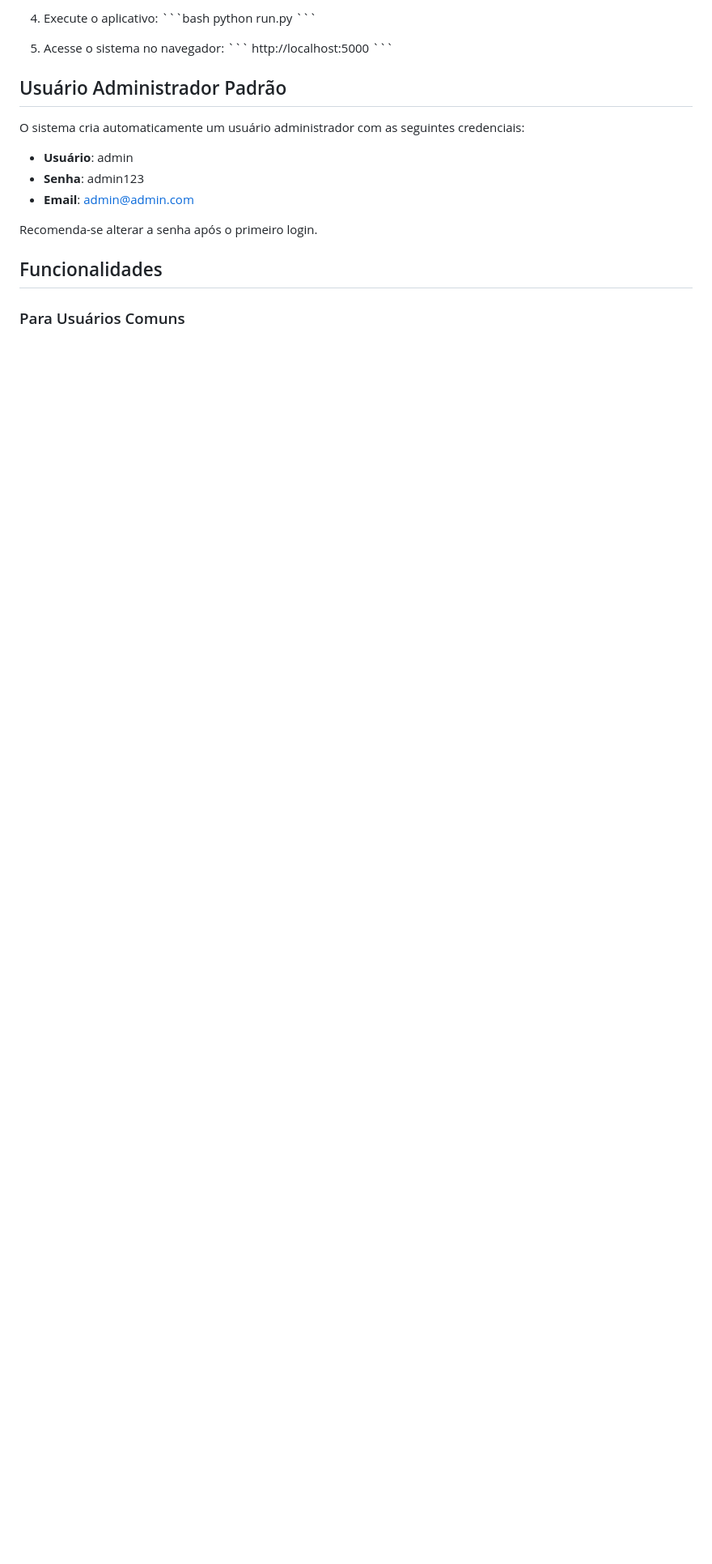
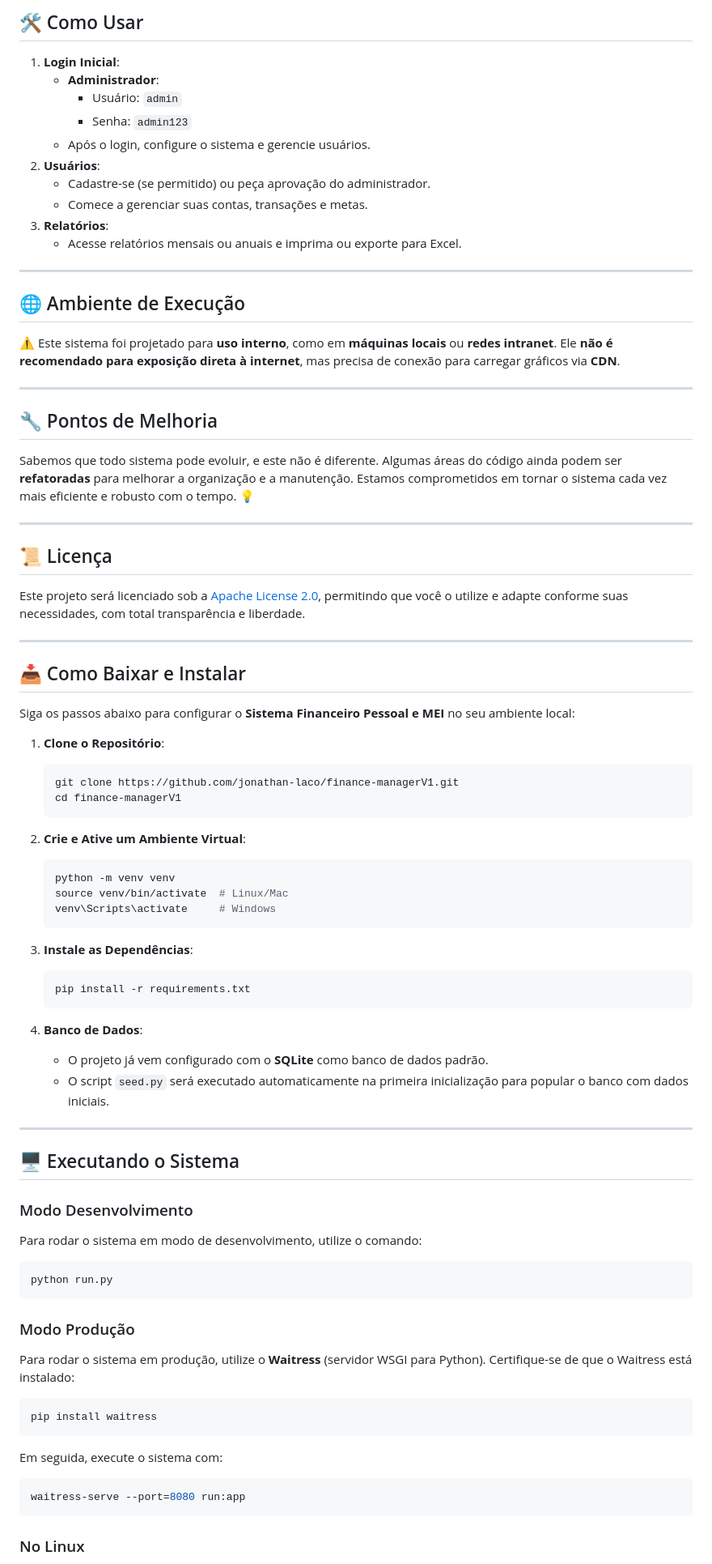
Before and after one commit to jonathan-laco/finance-managerV1, a Markdown page: README.md, the part around the change printed below. Shown: that part at 81% size. GitHub-like rendering; blank space fills up the shorter version.

Commit message:
docs(readme): update README with detailed project description and usage instructions

````diff
--- a/README.md
+++ b/README.md
@@ -57,21 +74,90 @@ pip install -r requirements.txt
+## 🛠️ Como Usar
+
+1. **Login Inicial**:
+   - **Administrador**:
+     - Usuário: `admin`
+     - Senha: `admin123`
+   - Após o login, configure o sistema e gerencie usuários.
+2. **Usuários**:
+   - Cadastre-se (se permitido) ou peça aprovação do administrador.
+   - Comece a gerenciar suas contas, transações e metas.
+3. **Relatórios**:
+   - Acesse relatórios mensais ou anuais e imprima ou exporte para Excel.
+
+---
+
+## 🌐 Ambiente de Execução
+
+⚠️ Este sistema foi projetado para **uso interno**, como em **máquinas locais** ou **redes intranet**. Ele **não é recomendado para exposição direta à internet**, mas precisa de conexão para carregar gráficos via **CDN**.
+
+---
+
+## 🔧 Pontos de Melhoria
+
+Sabemos que todo sistema pode evoluir, e este não é diferente. Algumas áreas do código ainda podem ser **refatoradas** para melhorar a organização e a manutenção. Estamos comprometidos em tornar o sistema cada vez mais eficiente e robusto com o tempo. 💡
+
+---
+
+## 📜 Licença
+
+Este projeto será licenciado sob a [Apache License 2.0](https://www.apache.org/licenses/LICENSE-2.0), permitindo que você o utilize e adapte conforme suas necessidades, com total transparência e liberdade.
+
+---
+
+## 📥 Como Baixar e Instalar
+
+Siga os passos abaixo para configurar o **Sistema Financeiro Pessoal e MEI** no seu ambiente local:
+
+1. **Clone o Repositório**:
+
+   ```bash
+   git clone https://github.com/jonathan-laco/finance-managerV1.git
+   cd finance-managerV1
+   ```
+
+2. **Crie e Ative um Ambiente Virtual**:
+
+   ```bash
+   python -m venv venv
+   source venv/bin/activate  # Linux/Mac
+   venv\Scripts\activate     # Windows
+   ```
+
+3. **Instale as Dependências**:
+
+   ```bash
+   pip install -r requirements.txt
+   ```
+
+4. **Banco de Dados**:
+   - O projeto já vem configurado com o **SQLite** como banco de dados padrão.
+   - O script `seed.py` será executado automaticamente na primeira inicialização para popular o banco com dados iniciais.
+
+---
+
+## 🖥️ Executando o Sistema
+
+### Modo Desenvolvimento
+
+Para rodar o sistema em modo de desenvolvimento, utilize o comando:
+
+```bash
 python run.py
-\`\`\`
+```
 
-5. Acesse o sistema no navegador:
-\`\`\`
-http://localhost:5000
-\`\`\`
+### Modo Produção
 
-## Usuário Administrador Padrão
+Para rodar o sistema em produção, utilize o **Waitress** (servidor WSGI para Python). Certifique-se de que o Waitress está instalado:
 
-O sistema cria automaticamente um usuário administrador com as seguintes credenciais:
-- **Usuário**: admin
-- **Senha**: admin123
-- **Email**: admin@admin.com
+```bash
+pip install waitress
+```
 
-Recomenda-se alterar a senha após o primeiro login.
+Em seguida, execute o sistema com:
 
-## Funcionalidades
+```bash
+waitress-serve --port=8080 run:app
+```
 
-### Para Usuários Comuns
+### No Linux
 
````
Also changed, not shown: other parts of README.md (+72 -75 lines).
